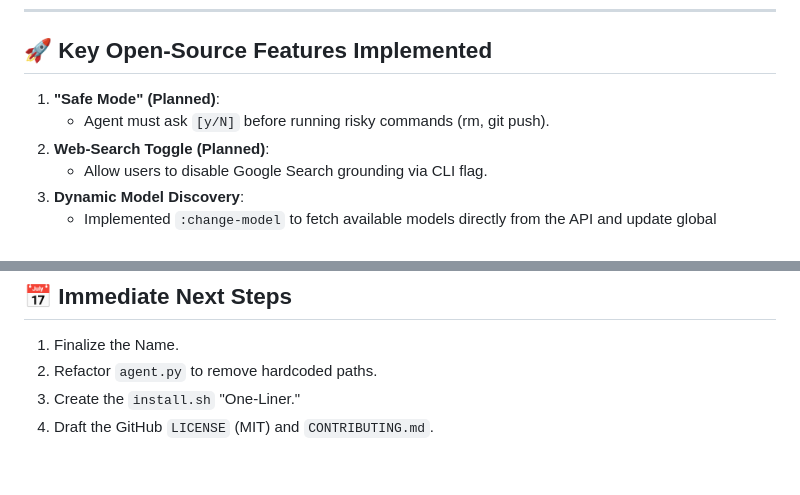
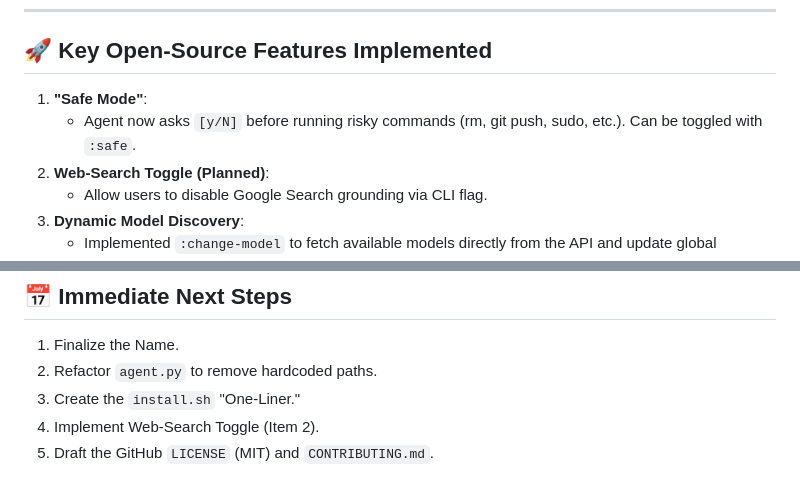
Before and after one commit to shahmask/emata, a Markdown page: OPEN_SOURCE_PLAN.md, 2 parts joined by grey strips. Rendered like a GitHub page.

Commit message:
Update Roadmap after Safe Mode implementation

```diff
--- a/OPEN_SOURCE_PLAN.md
+++ b/OPEN_SOURCE_PLAN.md
@@ -39,8 +39,8 @@ A lightweight, no-bloat, Gemini-native terminal agent built for real-world engin
 ---
 
 ## 🚀 Key Open-Source Features Implemented
-1.  **"Safe Mode" (Planned)**:
-    *   Agent must ask `[y/N]` before running risky commands (rm, git push).
+1.  **"Safe Mode"**:
+    *   Agent now asks `[y/N]` before running risky commands (rm, git push, sudo, etc.). Can be toggled with `:safe`.
 2.  **Web-Search Toggle (Planned)**:
     *   Allow users to disable Google Search grounding via CLI flag.
 3.  **Dynamic Model Discovery**:
@@ -59,4 +59,5 @@ A lightweight, no-bloat, Gemini-native terminal agent built for real-world engin
 1.  Finalize the Name.
 2.  Refactor `agent.py` to remove hardcoded paths.
 3.  Create the `install.sh` "One-Liner."
-4.  Draft the GitHub `LICENSE` (MIT) and `CONTRIBUTING.md`.
+4.  Implement Web-Search Toggle (Item 2).
+5.  Draft the GitHub `LICENSE` (MIT) and `CONTRIBUTING.md`.
```
